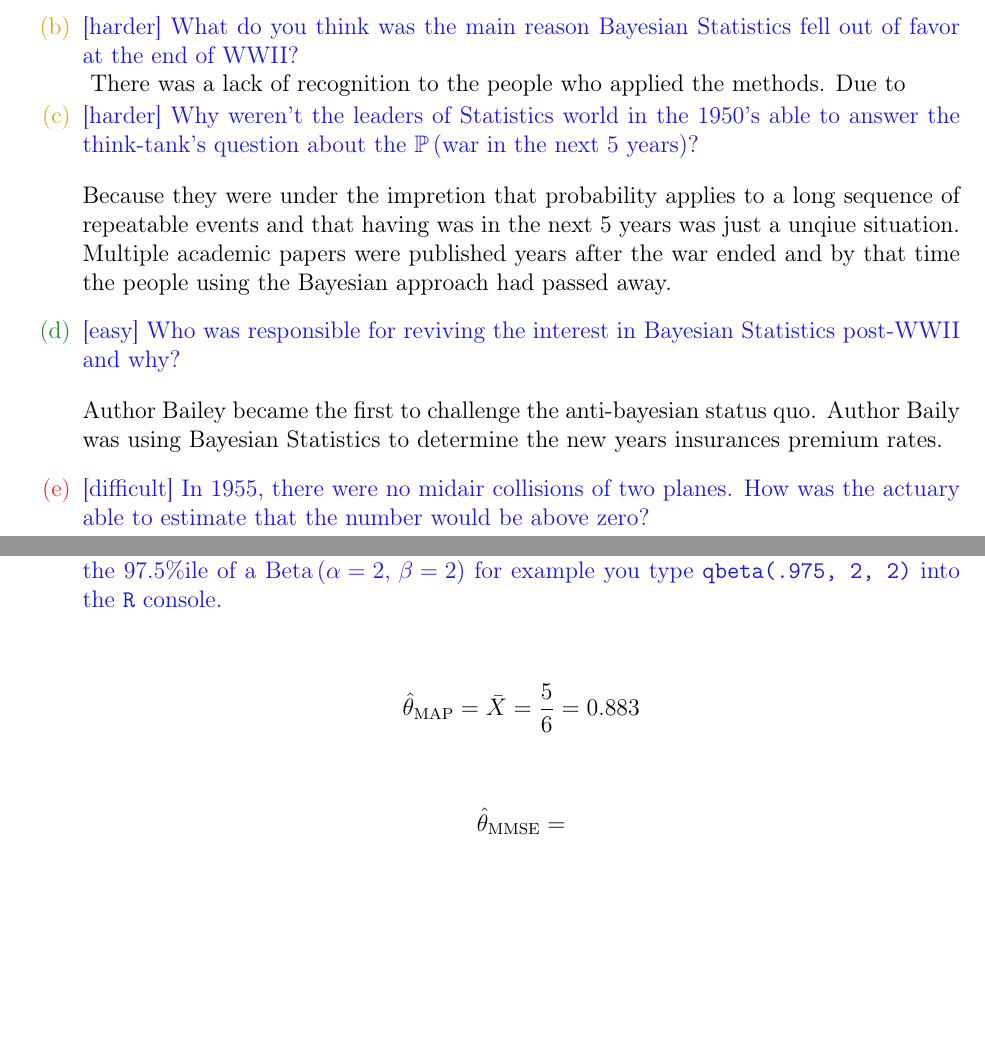
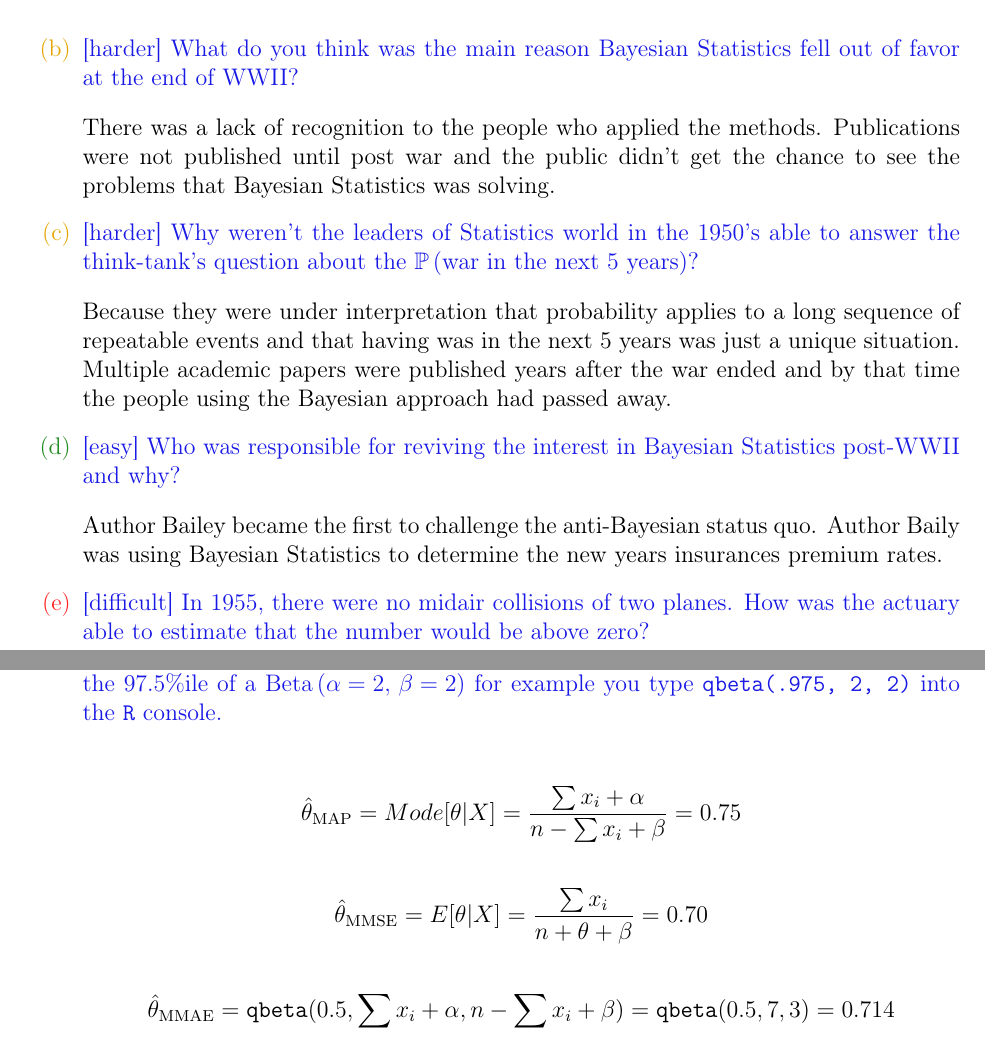
Before and after one commit to knarfamlap/MATH341_HW, a LaTeX problem sheet (hw02/hw02.tex): two parts of pages 1 and 7 of 9, joined at a grey line, cut so that both start at the same text, the shorter picture padded with empty space. Compiled offline with pdfLaTeX.

Commit message:
adds final version for hw02

```diff
--- a/hw02/hw02.tex
+++ b/hw02/hw02.tex
@@ -58,16 +59,18 @@ NAME: \line(1,0){380}
 \end{itemize}
 
 \intermediatesubproblem{What do you think was the main reason Bayesian Statistics fell out of favor at the end of WWII?}\spc{2}
-There was a lack of recognition to the people who applied the methods. Due to
+
+There was a lack of recognition to the people who applied the methods. Publications were not published until post war and the public didn't get the chance to see the problems that Bayesian Statistics was solving.
+
 \intermediatesubproblem{Why weren't the leaders of Statistics world in the 1950's able to answer the think-tank's question about the $\prob{\text{war in the next 5 years}}$?}\spc{2}
 
 
-Because they were under the impretion that probability applies to a long sequence of repeatable events and that having was in the next 5 years
-was just a unqiue situation. Multiple academic papers were published years after the war ended and by that time the people using the Bayesian approach had passed away.
+Because they were under interpretation that probability applies to a long sequence of repeatable events and that having was in the next 5 years
+was just a unique situation. Multiple academic papers were published years after the war ended and by that time the people using the Bayesian approach had passed away.
 
 \easysubproblem{Who was responsible for reviving the interest in Bayesian Statistics post-WWII and why?}\spc{2}
 
-Author Bailey became the first to challenge the anti-bayesian status quo. Author Baily was using Bayesian Statistics to determine the new years insurances premium rates.
+Author Bailey became the first to challenge the anti-Bayesian status quo. Author Baily was using Bayesian Statistics to determine the new years insurances premium rates.
 
 \hardsubproblem{In 1955, there were no midair collisions of two planes. How was the actuary able to estimate that the number would be above zero?}\spc{2}
 
@@ -295,11 +301,15 @@ Let $\pi_0$ be expectation and $\sigma^2$ the stardard error, respectively.
 \easysubproblem{Assume the dataset in (b) where $n=6$. Assume $\theta \sim \betanot{\alpha=2}{\beta=2}$ a priori. Find the $\thetahatmap$, $\thetahatmmse$ and $\thetahatmae$ estimates for $\theta$. For the $\thetahatmae$ estimate, you'll need to obtain a quantile of the beta distribution. Use \texttt{R} on your computer or online using \href{http://rextester.com/l/r_online_compiler}{rextester}. The \texttt{qbeta} function in \texttt{R} finds arbitrary beta quantiles. Its first argument is the quantile desired e.g. 2.5\%, the next is $\alpha$ and the third is $\beta$. So to find the 97.5\%ile of a $\betanot{\alpha=2}{\beta=2}$ for example you type \texttt{qbeta(.975, 2, 2)} into the \texttt{R} console.}\spc{2}
 
 \begin{align*}
-    \thetahatmap = \bar{X} = \frac{5}{6} = 0.883
+    \thetahatmap = Mode[\theta | X] = \frac{\sum{x_i} + \alpha}{n - \sum{x_i} + \beta} =  0.75
 \end{align*}
 
 \begin{align*}
-    \thetahatmmse =
+    \thetahatmmse = E[\theta | X] = \frac{\sum{x_i}}{n + \theta + \beta} = 0.70
+\end{align*}
+
+\begin{align*}
+    \thetahatmae = \texttt{qbeta}(0.5, \sum{x_i} + \alpha, n - \sum{x_i} +  \beta) = \texttt{qbeta}(0.5, 7, 3) = 0.714
 \end{align*}
 
 \intermediatesubproblem{Why are all three of these estimates the same?}\spc{5}
```
Also changed, not shown: hw02/hw02.tex (8 more changed lines), 2 other files.
